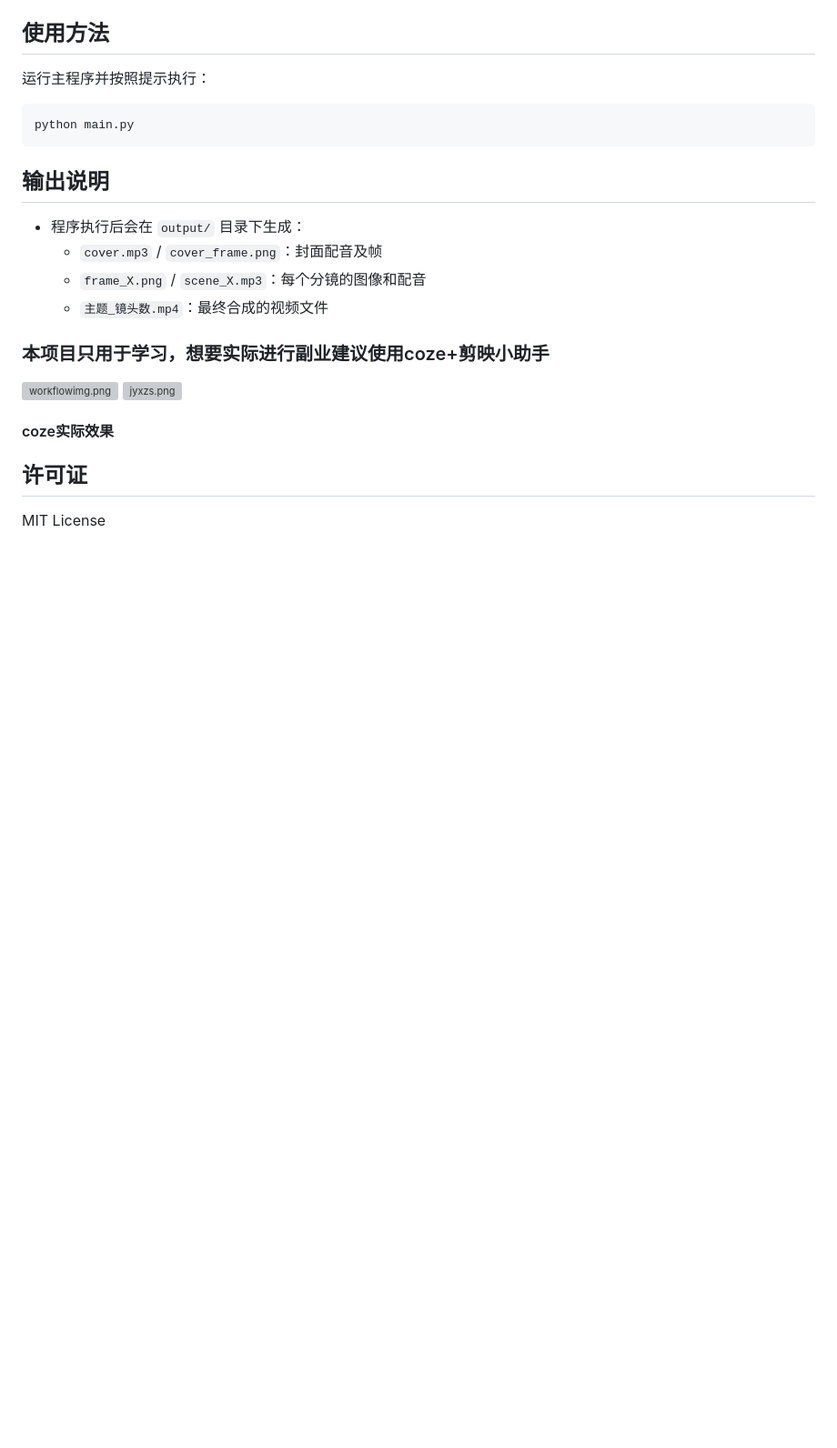
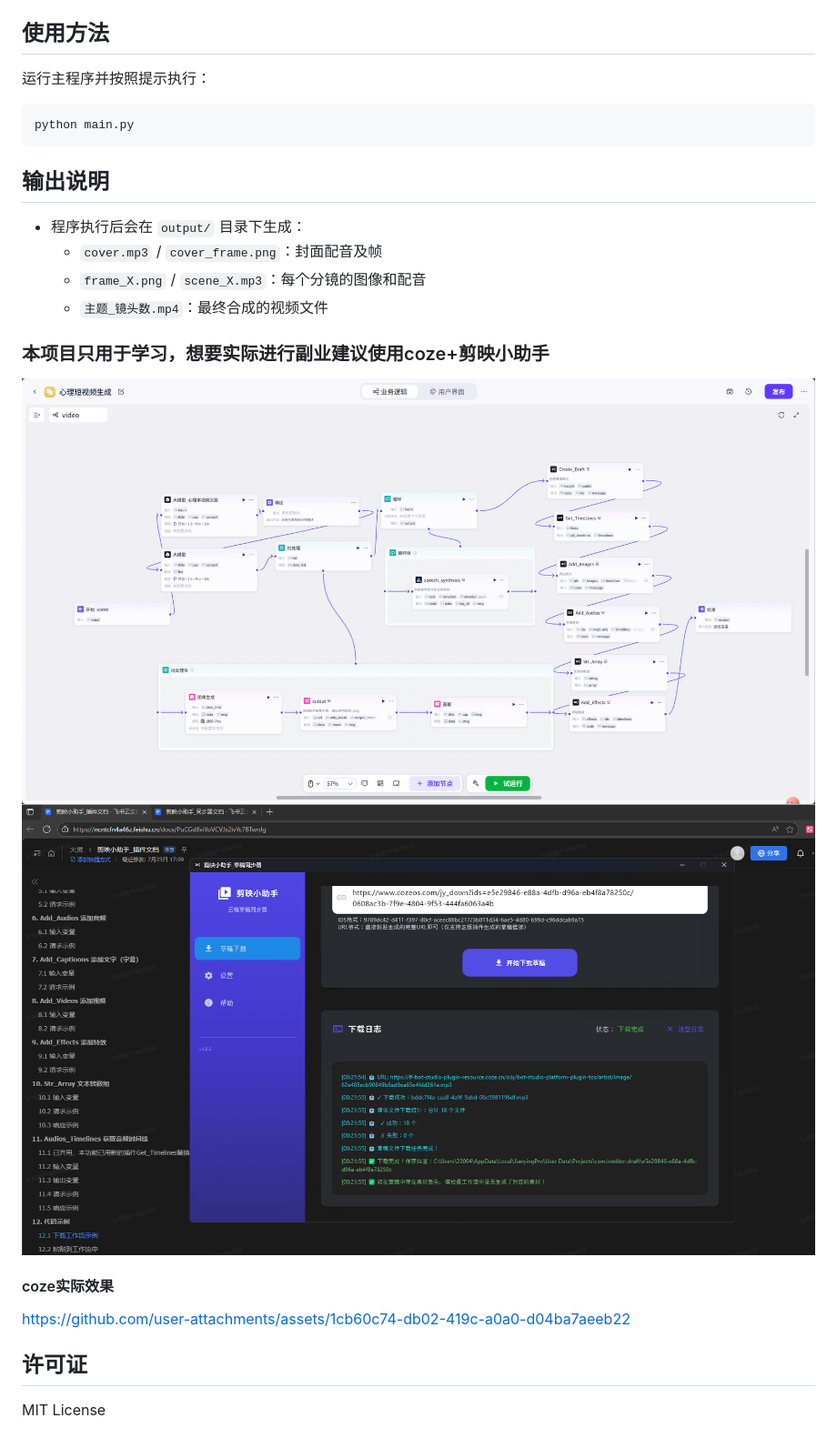
Before and after one commit to Xikcn/PsycheFlowGen, a Markdown page: README.md, the part around the change. Shown: that part at 91% size. Drawn GitHub-style; pictures changed too: md_ast/c2b00520-33e0-41d9-9142-684a257acbe3.png (added), md_ast/jyxzs.png (added); blank space fills up the shorter version; grey boxes are pictures that could not be loaded.

Commit message:
新增说明

```diff
--- a/README.md
+++ b/README.md
@@ -83,9 +83,10 @@ python main.py
   - `主题_镜头数.mp4`：最终合成的视频文件
 
 ### 本项目只用于学习，想要实际进行副业建议使用coze+剪映小助手
-![workflowimg.png](md_ast/workflowimg.png)
+![c2b00520-33e0-41d9-9142-684a257acbe3.png](md_ast/c2b00520-33e0-41d9-9142-684a257acbe3.png)
 ![jyxzs.png](md_ast/jyxzs.png)
 #### coze实际效果
+https://github.com/user-attachments/assets/1cb60c74-db02-419c-a0a0-d04ba7aeeb22
 
 
 ## 许可证
```
